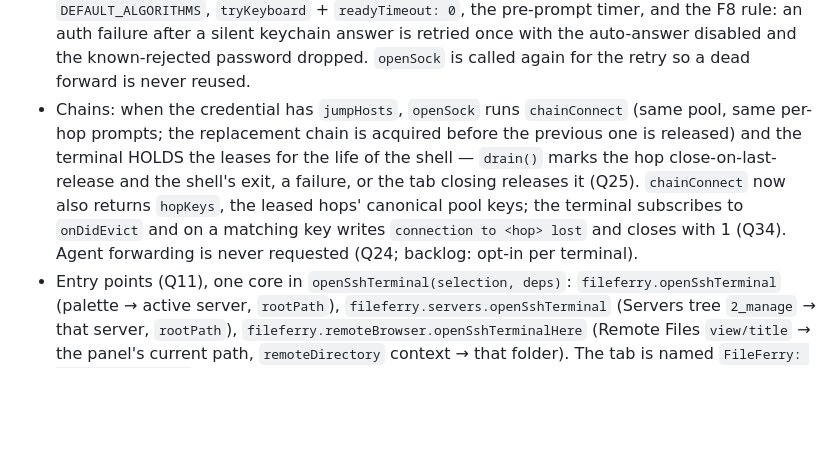
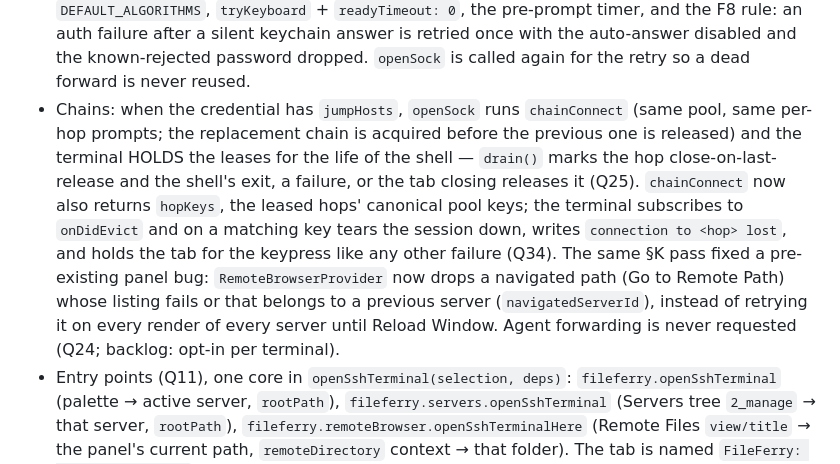
Before and after one commit to emrah-isik/fileferry-vscode, a Markdown page: docs/architecture.md, the part around one of its changes. Drawn GitHub-style; blank space fills up the shorter version.

Commit message:
docs(terminal): failure hold-open wording, Go to Remote Path recovery note (§K findings)

```diff
--- a/docs/architecture.md
+++ b/docs/architecture.md
@@ -237,5 +237,5 @@ interface TransferService {
 - `dialClient(credential, { interactive, signal, openSock? })` is the vscode-free raw dial. It reuses the hop dialer — `createCredentialDialer`, exported from `chainConnect.ts`, the pool's `JumpHostDialer` generalised to take an `openSock` thunk instead of a pool handle — so a direct or chained target gets the registry's keyboard-interactive listener and host verifier, `DEFAULT_ALGORITHMS`, `tryKeyboard` + `readyTimeout: 0`, the pre-prompt timer, and the F8 rule: an auth failure after a silent keychain answer is retried once with the auto-answer disabled and the known-rejected password dropped. `openSock` is called again for the retry so a dead forward is never reused.
-- Chains: when the credential has `jumpHosts`, `openSock` runs `chainConnect` (same pool, same per-hop prompts; the replacement chain is acquired before the previous one is released) and the terminal HOLDS the leases for the life of the shell — `drain()` marks the hop close-on-last-release and the shell's exit, a failure, or the tab closing releases it (Q25). `chainConnect` now also returns `hopKeys`, the leased hops' canonical pool keys; the terminal subscribes to `onDidEvict` and on a matching key writes `connection to <hop> lost` and closes with 1 (Q34). Agent forwarding is never requested (Q24; backlog: opt-in per terminal).
+- Chains: when the credential has `jumpHosts`, `openSock` runs `chainConnect` (same pool, same per-hop prompts; the replacement chain is acquired before the previous one is released) and the terminal HOLDS the leases for the life of the shell — `drain()` marks the hop close-on-last-release and the shell's exit, a failure, or the tab closing releases it (Q25). `chainConnect` now also returns `hopKeys`, the leased hops' canonical pool keys; the terminal subscribes to `onDidEvict` and on a matching key tears the session down, writes `connection to <hop> lost`, and holds the tab for the keypress like any other failure (Q34). The same §K pass fixed a pre-existing panel bug: `RemoteBrowserProvider` now drops a navigated path (Go to Remote Path) whose listing fails or that belongs to a previous server (`navigatedServerId`), instead of retrying it on every render of every server until Reload Window. Agent forwarding is never requested (Q24; backlog: opt-in per terminal).
 - Entry points (Q11), one core in `openSshTerminal(selection, deps)`: `fileferry.openSshTerminal` (palette → active server, `rootPath`), `fileferry.servers.openSshTerminal` (Servers tree `2_manage` → that server, `rootPath`), `fileferry.remoteBrowser.openSshTerminalHere` (Remote Files `view/title` → the panel's current path, `remoteDirectory` context → that folder). The tab is named `FileFerry: <server> — <path>`; FTP/FTPS servers are refused before anything is dialed; both tree-argument commands are hidden from the palette (L6). The banner's route comes from the non-secret credential list (`describeRoute`; a deleted hop shows as `(missing jump host)`, then `chainConnect` fails on it). The pseudoterminal is driven in unit tests with fake ssh2 clients (the jest `vscode` mock provides `window.createTerminal`) and, at the wire level, against ssh2's in-process `Server` — direct and through a real bastion forward.
 
 ---
```
Also changed, not shown: other parts of docs/architecture.md (+1 -1 lines), docs/GUIDE.md (+3 -3 lines).
